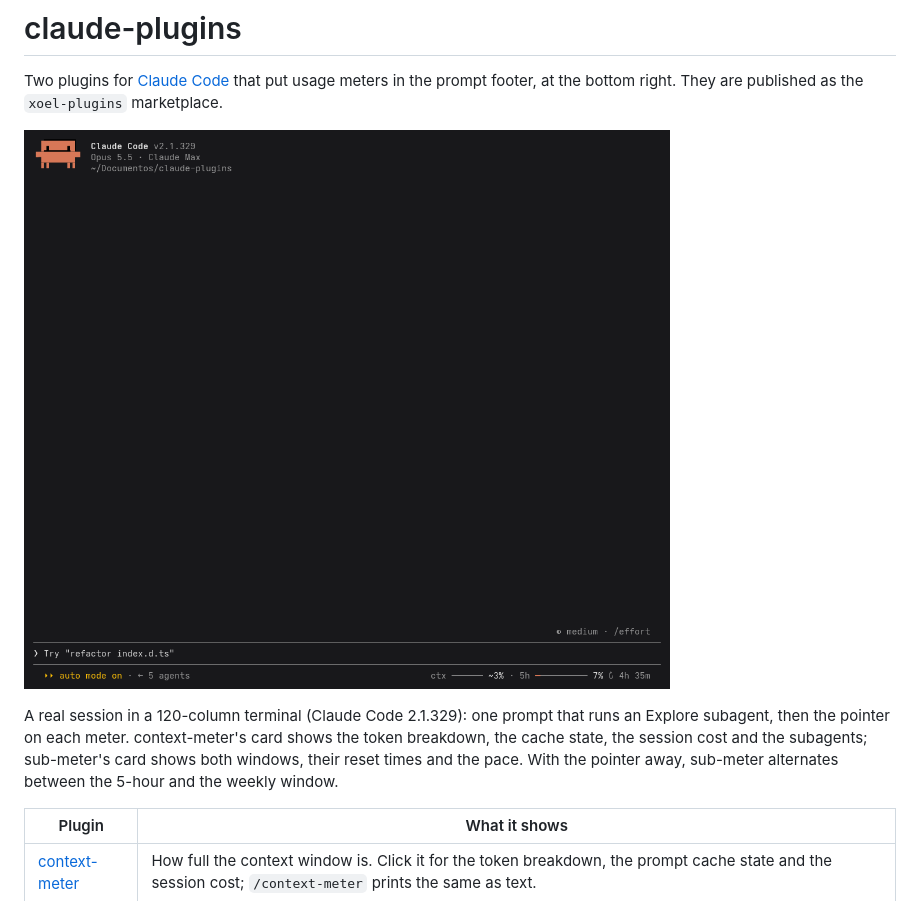
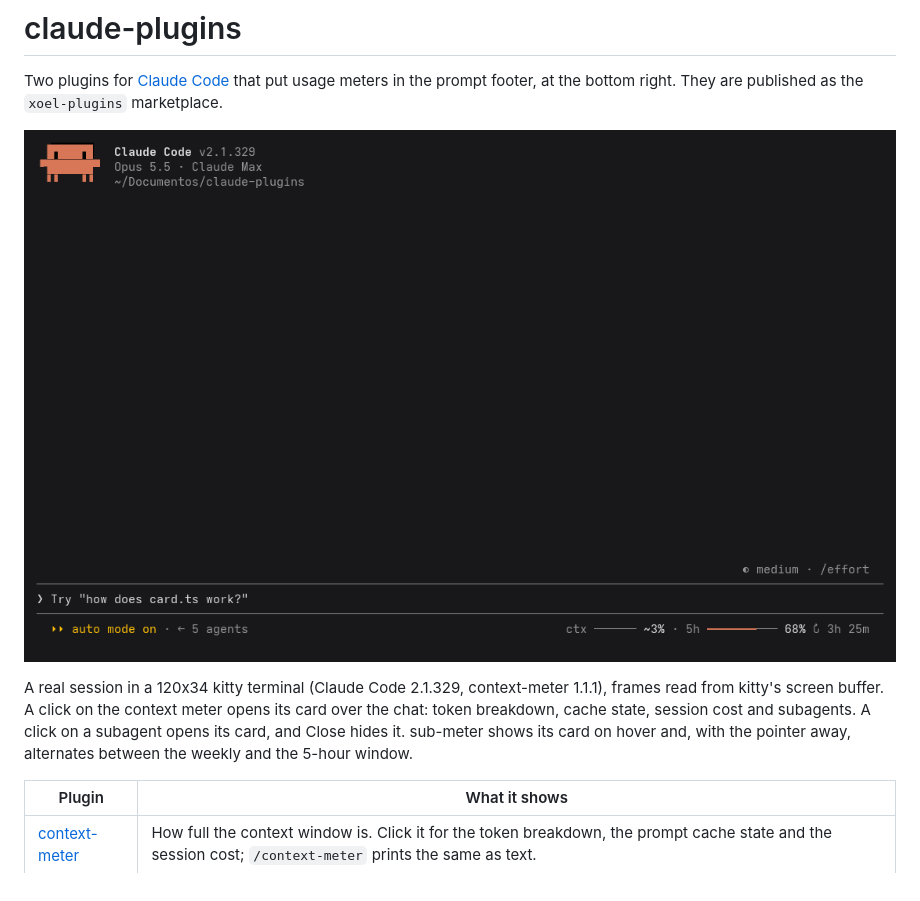
Before and after one commit to xoel-maestu/claude-plugins, a Markdown page: README.md, the part around the change. Rendered like a GitHub page; pictures changed too: docs/media/demo.gif.

Commit message:
docs: record the demo GIF with context-meter 1.1.1's click card (#20)

```diff
--- a/README.md
+++ b/README.md
@@ -2,9 +2,9 @@
 
 Two plugins for [Claude Code](https://code.claude.com) that put usage meters in the prompt footer, at the bottom right. They are published as the `xoel-plugins` marketplace.
 
-![A Claude Code session: one prompt that runs a subagent, then the context-meter hover card with tokens, cache and subagents, the sub-meter hover card with both windows, and the footer switching between the 5-hour and weekly window](docs/media/demo.gif)
+![A Claude Code session: a prompt that runs a subagent; a click on the context meter opens its card over the chat with tokens, cache and subagents; a click on the subagent opens its own card; then the sub-meter card and the footer switching between the weekly and the 5-hour window](docs/media/demo.gif)
 
-A real session in a 120-column terminal (Claude Code 2.1.329): one prompt that runs an Explore subagent, then the pointer on each meter. context-meter's card shows the token breakdown, the cache state, the session cost and the subagents; sub-meter's card shows both windows, their reset times and the pace. With the pointer away, sub-meter alternates between the 5-hour and the weekly window.
+A real session in a 120x34 kitty terminal (Claude Code 2.1.329, context-meter 1.1.1), frames read from kitty's screen buffer. A click on the context meter opens its card over the chat: token breakdown, cache state, session cost and subagents. A click on a subagent opens its card, and Close hides it. sub-meter shows its card on hover and, with the pointer away, alternates between the weekly and the 5-hour window.
 
 | Plugin | What it shows |
 | --- | --- |
```
